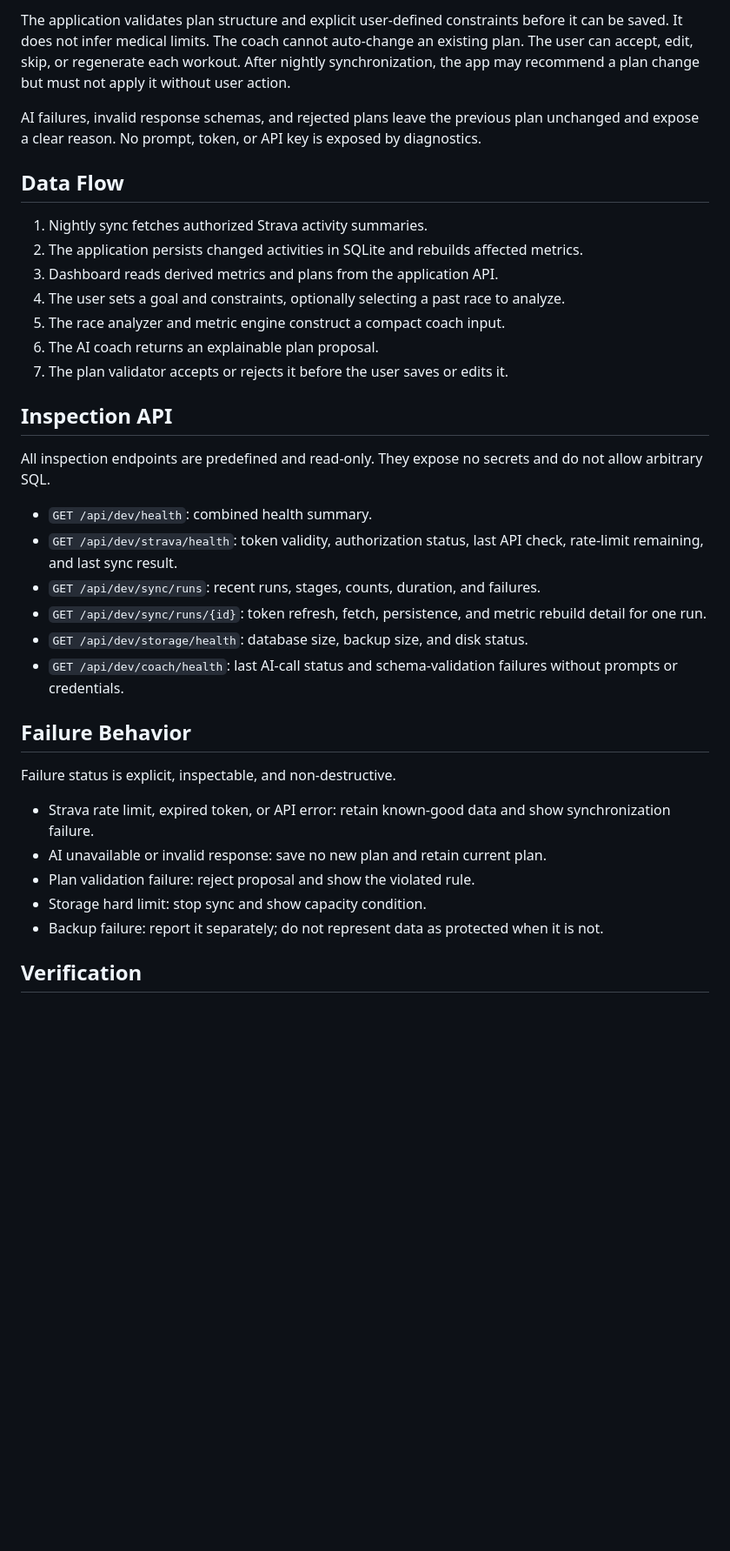
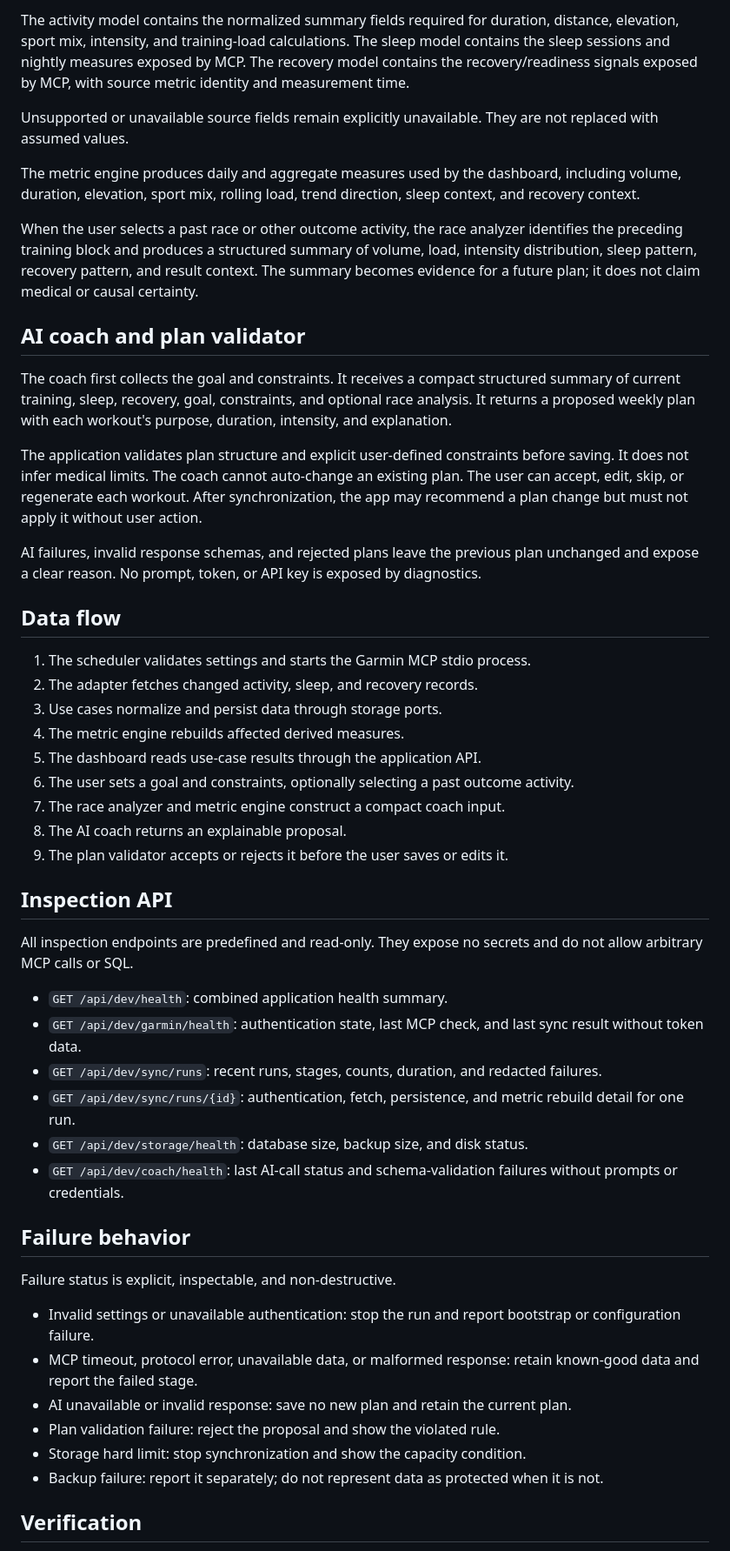
Before and after one commit to sinanharms/garmin-dashboard, a Markdown page: docs/specs/2026-07-12-strava-dashboard-design.md, the part around one of its changes. Shown at 87% size. Rendered like a GitHub page; blank space fills up the shorter version.

Commit message:
docs: rework dashboard spec around Garmin MCP

```diff
--- a/docs/specs/2026-07-12-strava-dashboard-design.md
+++ b/docs/specs/2026-07-12-strava-dashboard-design.md
@@ -78,37 +116,52 @@ The coach first collects goal and constraints. It receives a compact structured
 
-The application validates plan structure and explicit user-defined constraints before it can be saved. It does not infer medical limits. The coach cannot auto-change an existing plan. The user can accept, edit, skip, or regenerate each workout. After nightly synchronization, the app may recommend a plan change but must not apply it without user action.
+The activity model contains the normalized summary fields required for duration, distance, elevation, sport mix, intensity, and training-load calculations. The sleep model contains the sleep sessions and nightly measures exposed by MCP. The recovery model contains the recovery/readiness signals exposed by MCP, with source metric identity and measurement time.
+
+Unsupported or unavailable source fields remain explicitly unavailable. They are not replaced with assumed values.
+
+The metric engine produces daily and aggregate measures used by the dashboard, including volume, duration, elevation, sport mix, rolling load, trend direction, sleep context, and recovery context.
+
+When the user selects a past race or other outcome activity, the race analyzer identifies the preceding training block and produces a structured summary of volume, load, intensity distribution, sleep pattern, recovery pattern, and result context. The summary becomes evidence for a future plan; it does not claim medical or causal certainty.
+
+## AI coach and plan validator
+
+The coach first collects the goal and constraints. It receives a compact structured summary of current training, sleep, recovery, goal, constraints, and optional race analysis. It returns a proposed weekly plan with each workout's purpose, duration, intensity, and explanation.
+
+The application validates plan structure and explicit user-defined constraints before saving. It does not infer medical limits. The coach cannot auto-change an existing plan. The user can accept, edit, skip, or regenerate each workout. After synchronization, the app may recommend a plan change but must not apply it without user action.
 
 AI failures, invalid response schemas, and rejected plans leave the previous plan unchanged and expose a clear reason. No prompt, token, or API key is exposed by diagnostics.
 
-## Data Flow
+## Data flow
 
-1. Nightly sync fetches authorized Strava activity summaries.
-2. The application persists changed activities in SQLite and rebuilds affected metrics.
-3. Dashboard reads derived metrics and plans from the application API.
-4. The user sets a goal and constraints, optionally selecting a past race to analyze.
-5. The race analyzer and metric engine construct a compact coach input.
-6. The AI coach returns an explainable plan proposal.
-7. The plan validator accepts or rejects it before the user saves or edits it.
+1. The scheduler validates settings and starts the Garmin MCP stdio process.
+2. The adapter fetches changed activity, sleep, and recovery records.
+3. Use cases normalize and persist data through storage ports.
+4. The metric engine rebuilds affected derived measures.
+5. The dashboard reads use-case results through the application API.
+6. The user sets a goal and constraints, optionally selecting a past outcome activity.
+7. The race analyzer and metric engine construct a compact coach input.
+8. The AI coach returns an explainable proposal.
+9. The plan validator accepts or rejects it before the user saves or edits it.
 
 ## Inspection API
 
-All inspection endpoints are predefined and read-only. They expose no secrets and do not allow arbitrary SQL.
+All inspection endpoints are predefined and read-only. They expose no secrets and do not allow arbitrary MCP calls or SQL.
 
-- `GET /api/dev/health`: combined health summary.
-- `GET /api/dev/strava/health`: token validity, authorization status, last API check, rate-limit remaining, and last sync result.
-- `GET /api/dev/sync/runs`: recent runs, stages, counts, duration, and failures.
-- `GET /api/dev/sync/runs/{id}`: token refresh, fetch, persistence, and metric rebuild detail for one run.
+- `GET /api/dev/health`: combined application health summary.
+- `GET /api/dev/garmin/health`: authentication state, last MCP check, and last sync result without token data.
+- `GET /api/dev/sync/runs`: recent runs, stages, counts, duration, and redacted failures.
+- `GET /api/dev/sync/runs/{id}`: authentication, fetch, persistence, and metric rebuild detail for one run.
 - `GET /api/dev/storage/health`: database size, backup size, and disk status.
 - `GET /api/dev/coach/health`: last AI-call status and schema-validation failures without prompts or credentials.
 
-## Failure Behavior
+## Failure behavior
 
 Failure status is explicit, inspectable, and non-destructive.
 
-- Strava rate limit, expired token, or API error: retain known-good data and show synchronization failure.
-- AI unavailable or invalid response: save no new plan and retain current plan.
-- Plan validation failure: reject proposal and show the violated rule.
-- Storage hard limit: stop sync and show capacity condition.
+- Invalid settings or unavailable authentication: stop the run and report bootstrap or configuration failure.
+- MCP timeout, protocol error, unavailable data, or malformed response: retain known-good data and report the failed stage.
+- AI unavailable or invalid response: save no new plan and retain the current plan.
+- Plan validation failure: reject the proposal and show the violated rule.
+- Storage hard limit: stop synchronization and show the capacity condition.
 - Backup failure: report it separately; do not represent data as protected when it is not.
 
 ## Verification
```
Also changed, not shown: other parts of docs/specs/2026-07-12-strava-dashboard-design.md (+79 -35 lines).
